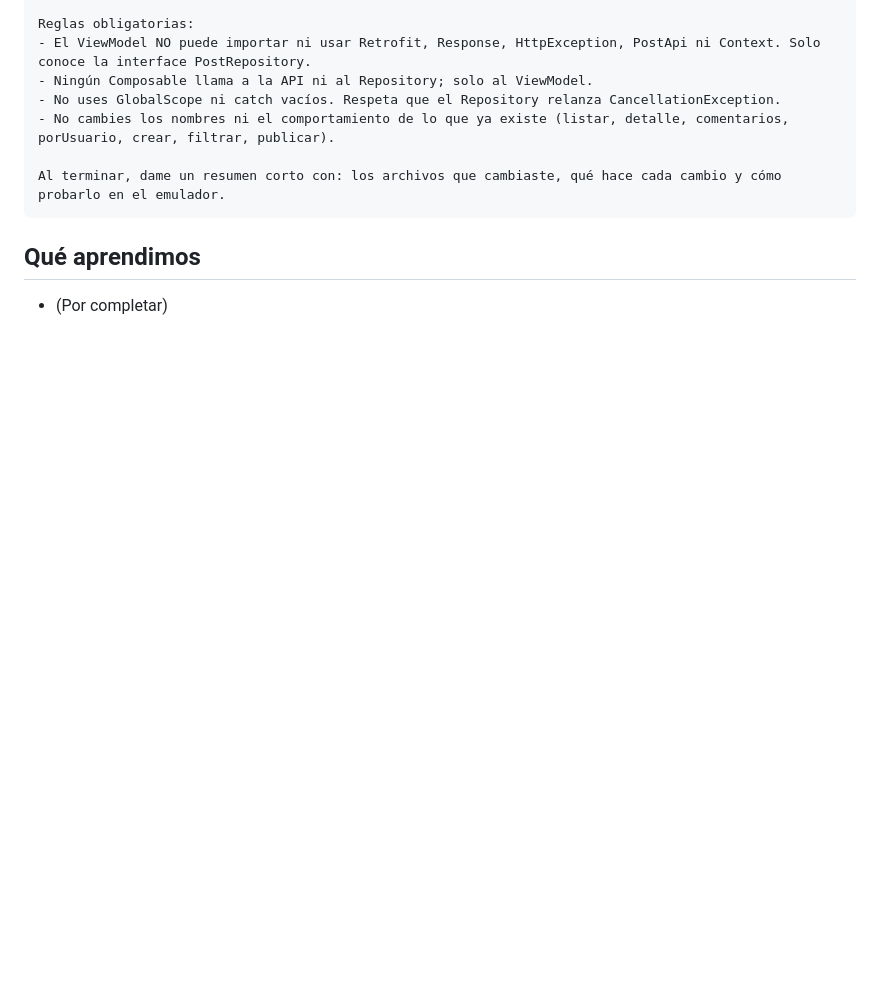
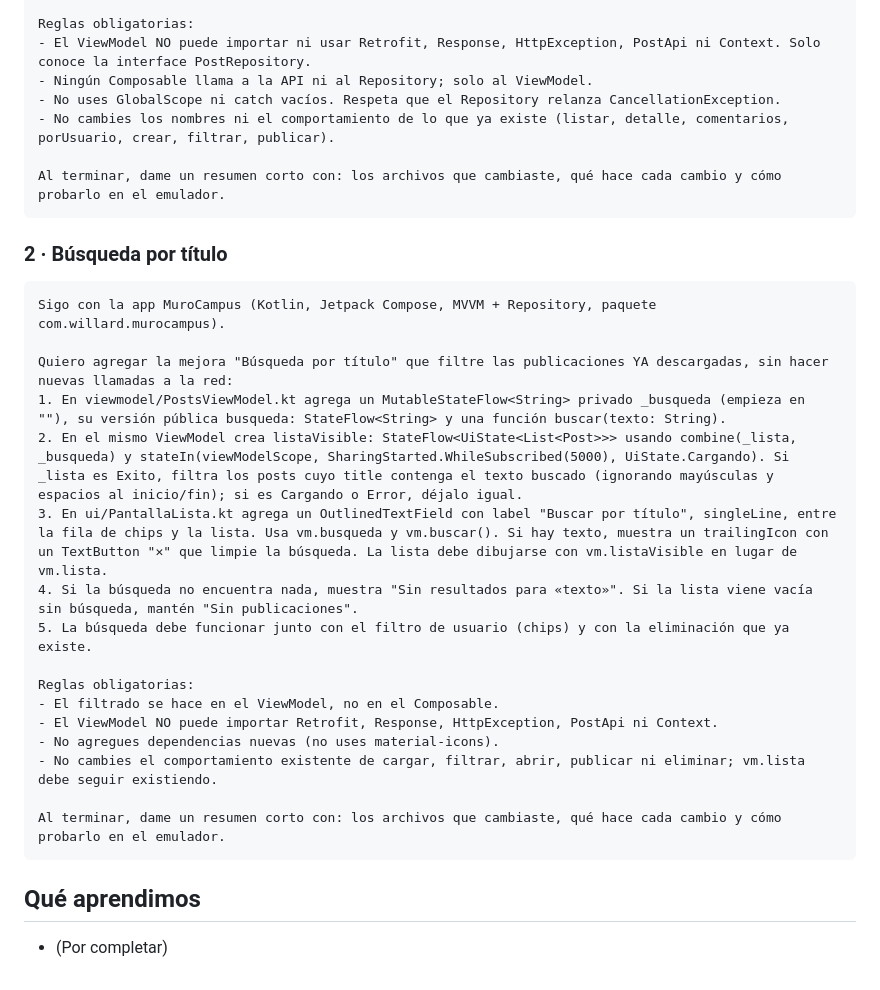
Before and after one commit to willardguillermo/MuroCampus, a Markdown page: PROMPTS.md, the part around one of its changes. Rendered like a GitHub page; blank space fills up the shorter version.

````diff
--- a/PROMPTS.md
+++ b/PROMPTS.md
@@ -32,6 +42,27 @@ Reglas obligatorias:
 Al terminar, dame un resumen corto con: los archivos que cambiaste, qué hace cada cambio y cómo probarlo en el emulador.
 ```
 
+### 2 · Búsqueda por título
+
+```
+Sigo con la app MuroCampus (Kotlin, Jetpack Compose, MVVM + Repository, paquete com.willard.murocampus).
+
+Quiero agregar la mejora "Búsqueda por título" que filtre las publicaciones YA descargadas, sin hacer nuevas llamadas a la red:
+1. En viewmodel/PostsViewModel.kt agrega un MutableStateFlow<String> privado _busqueda (empieza en ""), su versión pública busqueda: StateFlow<String> y una función buscar(texto: String).
+2. En el mismo ViewModel crea listaVisible: StateFlow<UiState<List<Post>>> usando combine(_lista, _busqueda) y stateIn(viewModelScope, SharingStarted.WhileSubscribed(5000), UiState.Cargando). Si _lista es Exito, filtra los posts cuyo title contenga el texto buscado (ignorando mayúsculas y espacios al inicio/fin); si es Cargando o Error, déjalo igual.
+3. En ui/PantallaLista.kt agrega un OutlinedTextField con label "Buscar por título", singleLine, entre la fila de chips y la lista. Usa vm.busqueda y vm.buscar(). Si hay texto, muestra un trailingIcon con un TextButton "✕" que limpie la búsqueda. La lista debe dibujarse con vm.listaVisible en lugar de vm.lista.
+4. Si la búsqueda no encuentra nada, muestra "Sin resultados para «texto»". Si la lista viene vacía sin búsqueda, mantén "Sin publicaciones".
+5. La búsqueda debe funcionar junto con el filtro de usuario (chips) y con la eliminación que ya existe.
+
+Reglas obligatorias:
+- El filtrado se hace en el ViewModel, no en el Composable.
+- El ViewModel NO puede importar Retrofit, Response, HttpException, PostApi ni Context.
+- No agregues dependencias nuevas (no uses material-icons).
+- No cambies el comportamiento existente de cargar, filtrar, abrir, publicar ni eliminar; vm.lista debe seguir existiendo.
+
+Al terminar, dame un resumen corto con: los archivos que cambiaste, qué hace cada cambio y cómo probarlo en el emulador.
+```
+
 ## Qué aprendimos
 
 - (Por completar)
````
Also changed, not shown: other parts of PROMPTS.md (+10 -0 lines), capturas/13-ia-eliminar-dialogo.png (added), capturas/14-ia-busqueda-dolor.png (added), capturas/15-ia-busqueda-sin-resultados.png (added), capturas/16-ia-logcat-accept.png (added), 2 other files.
